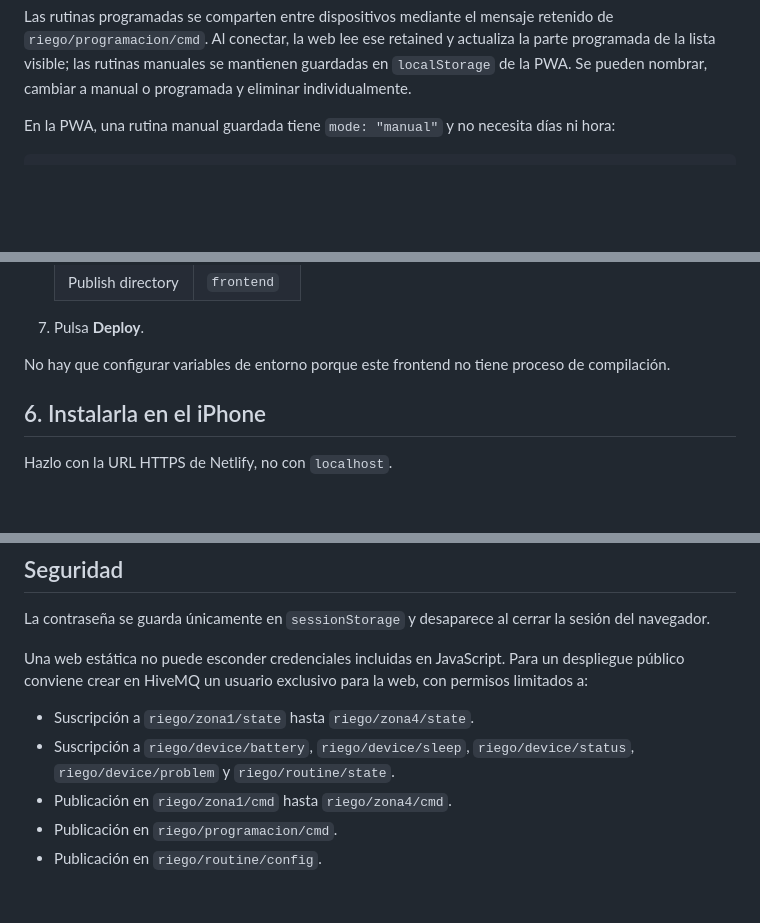
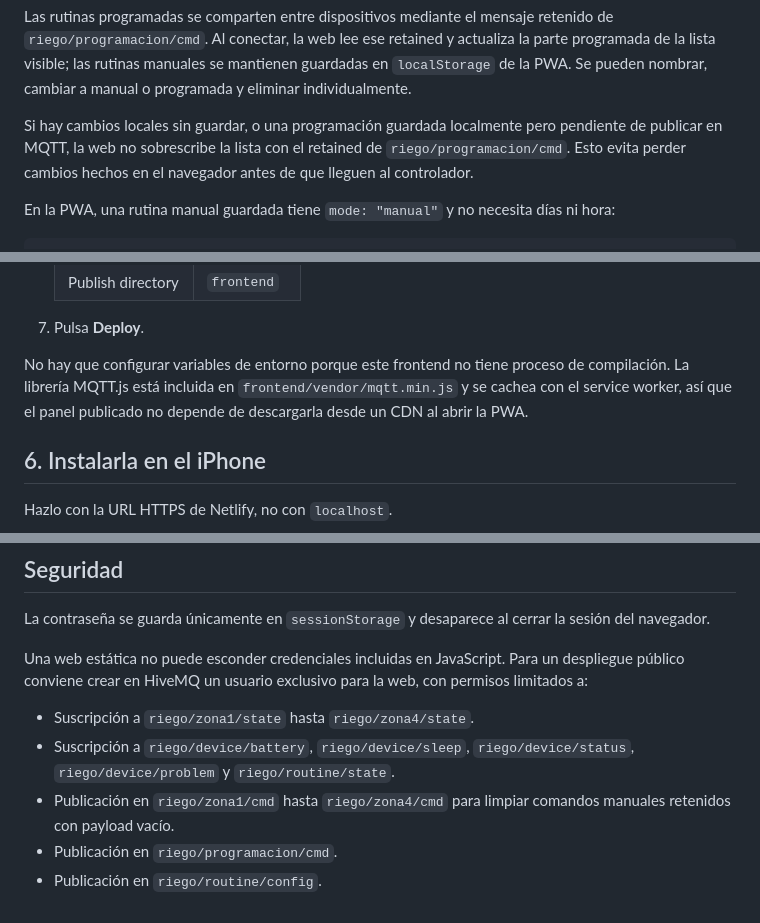
Before and after one commit to jmffreige/riego-cc2, a Markdown page: frontend/README.md, 3 parts joined by grey strips. GitHub-like rendering; blank space fills up the shorter version.

```diff
--- a/frontend/README.md
+++ b/frontend/README.md
@@ -121,6 +123,11 @@ retenido de `riego/programacion/cmd`. Al conectar, la web lee ese retained y
 actualiza la parte programada de la lista visible; las rutinas manuales se
 mantienen guardadas en `localStorage` de la PWA. Se pueden nombrar, cambiar a
 manual o programada y eliminar individualmente.
+
+Si hay cambios locales sin guardar, o una programación guardada localmente pero
+pendiente de publicar en MQTT, la web no sobrescribe la lista con el retained de
+`riego/programacion/cmd`. Esto evita perder cambios hechos en el navegador antes
+de que lleguen al controlador.
 
 En la PWA, una rutina manual guardada tiene `mode: "manual"` y no necesita días
 ni hora:
@@ -226,6 +239,9 @@ Después, en Netlify:
 7. Pulsa **Deploy**.
 
 No hay que configurar variables de entorno porque este frontend no tiene proceso de compilación.
+La librería MQTT.js está incluida en `frontend/vendor/mqtt.min.js` y se cachea
+con el service worker, así que el panel publicado no depende de descargarla
+desde un CDN al abrir la PWA.
 
 ## 6. Instalarla en el iPhone
 
@@ -292,6 +312,7 @@ Una web estática no puede esconder credenciales incluidas en JavaScript. Para u
 
 - Suscripción a `riego/zona1/state` hasta `riego/zona4/state`.
 - Suscripción a `riego/device/battery`, `riego/device/sleep`, `riego/device/status`, `riego/device/problem` y `riego/routine/state`.
-- Publicación en `riego/zona1/cmd` hasta `riego/zona4/cmd`.
+- Publicación en `riego/zona1/cmd` hasta `riego/zona4/cmd` para limpiar
+  comandos manuales retenidos con payload vacío.
 - Publicación en `riego/programacion/cmd`.
 - Publicación en `riego/routine/config`.
```
Also changed, not shown: other parts of frontend/README.md (+21 -9 lines).
